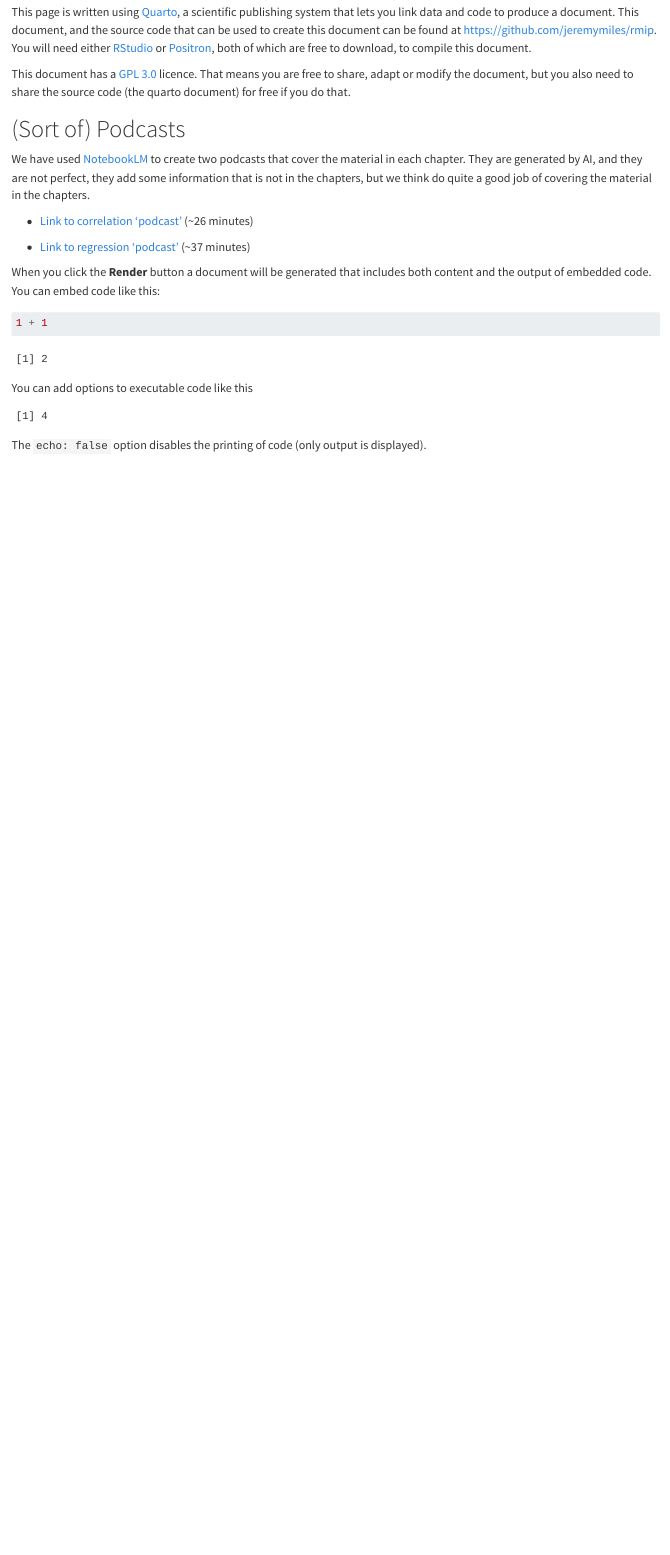
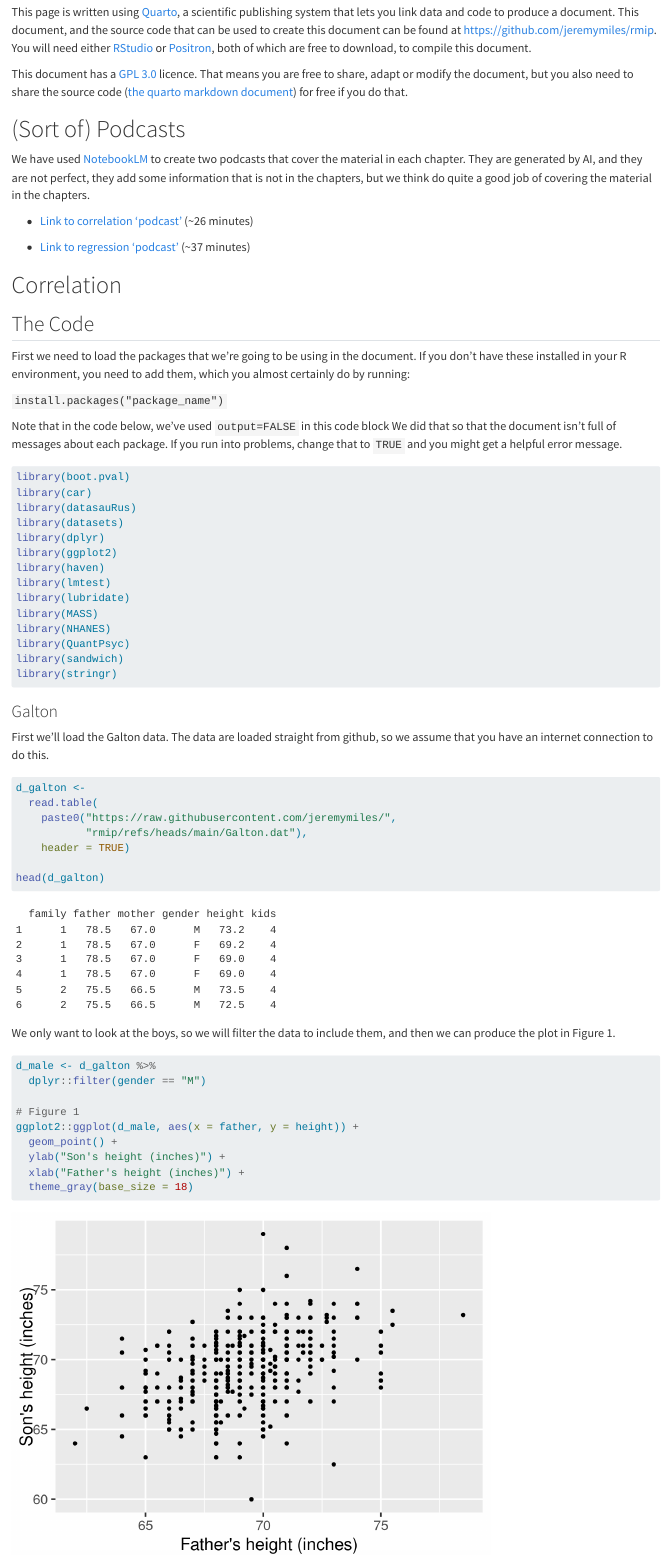
Before and after one commit to jeremymiles/rmip, a Quarto document (correlation_and_regression.qmd): the page in a window 1100 px wide, from 410 px down. Rendered offline with R 4.5, knitr and Pandoc in place of Quarto, with nearby package versions; drawn as R Markdown's standard HTML page in place of the format the file asks for.

Commit message:
Add files via upload

````diff
--- a/correlation_and_regression.qmd
+++ b/correlation_and_regression.qmd
@@ -30,7 +30,7 @@ This document contains links to data, and all of the code to reproduce the examp
 
 This page is written using [Quarto](https://notebooklm.google.com/notebook/1efedbc4-8bc9-4dc2-af1c-466bd097e424/audio), a scientific publishing system that lets you link data and code to produce a document. This document, and the source code that can be used to create this document can be found at <https://github.com/jeremymiles/rmip>. You will need either [RStudio](https://posit.co/download/rstudio-desktop/) or [Positron](https://positron.posit.co/), both of which are free to download, to compile this document.
 
-This document has a [GPL 3.0](https://www.gnu.org/licenses/gpl-3.0.en.html) licence. That means you are free to share, adapt or modify the document, but you also need to share the source code (the quarto document) for free if you do that.
+This document has a [GPL 3.0](https://www.gnu.org/licenses/gpl-3.0.en.html) licence. That means you are free to share, adapt or modify the document, but you also need to share the source code ([the quarto markdown document](https://github.com/jeremymiles/rmip/blob/main/correlation_and_regression.qmd)) for free if you do that.
 
 # (Sort of) Podcasts
 
@@ -38,16 +38,51 @@ We have used [NotebookLM](https://notebooklm.google.com/) to create two podcasts
 
 -   [Link to correlation 'podcast'](https://notebooklm.google.com/notebook/1efedbc4-8bc9-4dc2-af1c-466bd097e424/audio) (\~26 minutes)
 
--   [Link to regression 'podcast'](https://notebooklm.google.com/notebook/c7730339-2a09-417e-a0d2-922b3a9c9cd9/audio) (\~37 minutes)
+-   [Link to regression 'podcast'](https://notebooklm.google.com/notebook/c7730339-2a09-417e-a0d2-922b3a9c9cd9/audio) (\~37 minutes)\
 
-When you click the **Render** button a document will be generated that includes both content and the output of embedded code. You can embed code like this:
+# Correlation
+
+## The Code
+
+First we need to load the packages that we're going to be using in the document. If you don't have these installed in your R environment, you need to add them, which you almost certainly do by running:
+
+`install.packages("package_name")`
+
+Note that in the code below, we've used `output=FALSE` in this code block We did that so that the document isn't full of messages about each package. If you run into problems, change that to `TRUE` and you might get a helpful error message.
+
+```{r, output=FALSE}
+library(boot.pval)
+library(car)
+library(datasauRus)
+library(datasets)
+library(dplyr)
+library(ggplot2)
+library(haven)
+library(lmtest)
+library(lubridate)
+library(MASS)
+library(NHANES)
+library(QuantPsyc)
+library(sandwich)
+library(stringr)
+
+```
+
+### Galton
+
+First we'll load the Galton data. The data are loaded straight from github, so we assume that you have an internet connection to do this.
 
 ```{r}
-1 + 1
+d_galton <-
+  read.table(
+    paste0("https://raw.githubusercontent.com/jeremymiles/",
+           "rmip/refs/heads/main/Galton.dat"),
+    header = TRUE)
+
+head(d_galton)
 ```
 
-You can add options to executable code like this
+We only want to look at the boys, so we will filter the data to include them, and then we can produce the plot in Figure 1.
 
 ```{r}
-#| echo: false
-2 * 2
+#| label: fig-charts
@@ -53,0 +90,15 @@ You can add options to executable code like this
+d_male <- d_galton %>%
+  dplyr::filter(gender == "M")
+
+# Figure 1
+ggplot2::ggplot(d_male, aes(x = father, y = height)) +
+  geom_point() +
+  ylab("Son's height (inches)") +
+  xlab("Father's height (inches)") +
+  theme_gray(base_size = 18)
+
+```
+
+We can calculate the correlation in this data.
+
+```{r}
````
Also changed, not shown: correlation_and_regression.html, correlation_and_regression.qmd (2 more changed lines).
